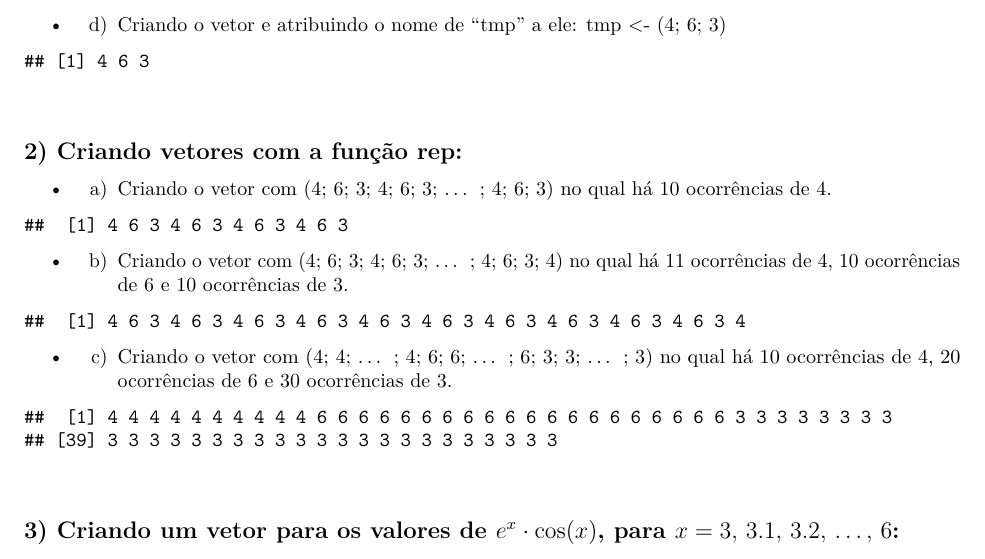
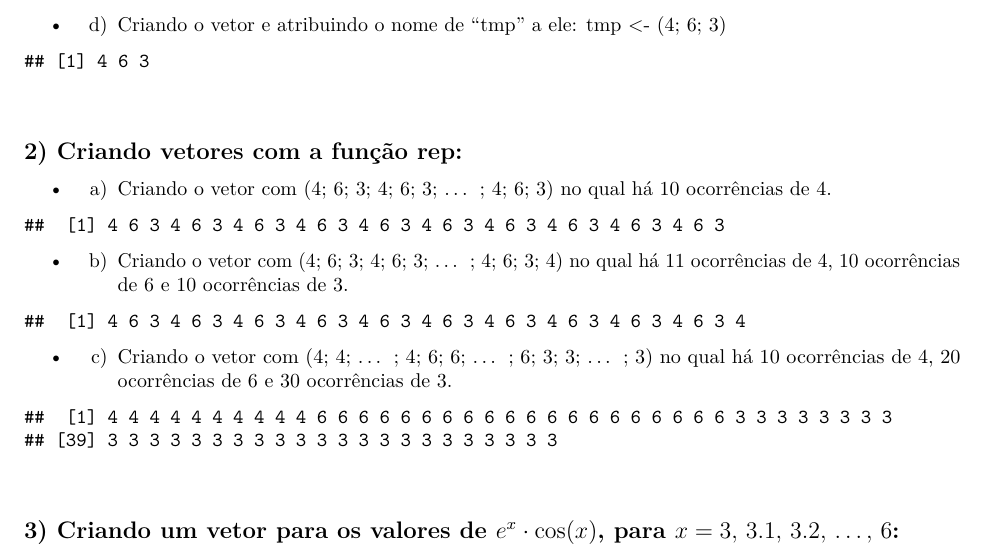
Before and after one commit to Lucas-Henriquee/Repository-in-R, an R Markdown document (Atividade02/064-241_At02-LUCAS-NOGUEIRA.Rmd): part of page 1 of 3, cut so that both start at the same text. Rendered offline with R 4.5, knitr and Pandoc, then LaTeX, with nearby package versions; some code elsewhere in the file could not run offline.

Commit message:
Corrigindo pequenos erros

````diff
--- a/Atividade02/064-241_At02-LUCAS-NOGUEIRA.Rmd
+++ b/Atividade02/064-241_At02-LUCAS-NOGUEIRA.Rmd
@@ -47,7 +47,7 @@ tmp
 * a) Criando o vetor com (4; 6; 3; 4; 6; 3; … ; 4; 6; 3) no qual há 10 ocorrências de 4.
 
 ```{r echo= FALSE}
-vet5 <- rep(tmp, times = 4)
+vet5 <- rep(tmp, c(10))
 vet5
 ```
 
````
Also changed, not shown: Atividade02/064-241_At02-LUCAS-NOGUEIRA.R (+1 -1 lines), Atividade02/064-241_At02-LUCAS-NOGUEIRA.pdf.
